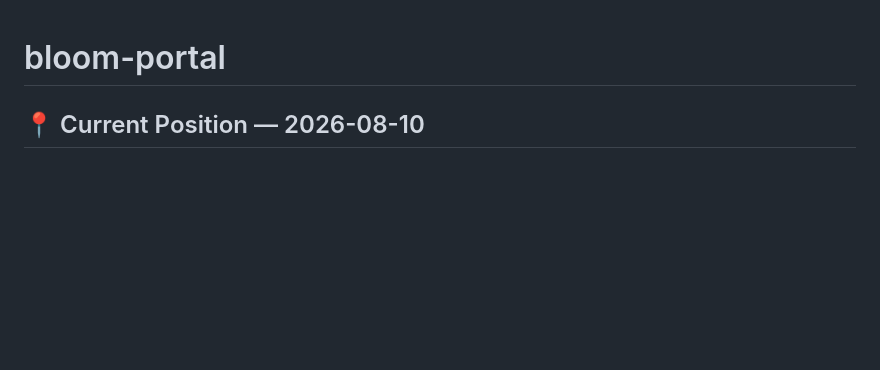
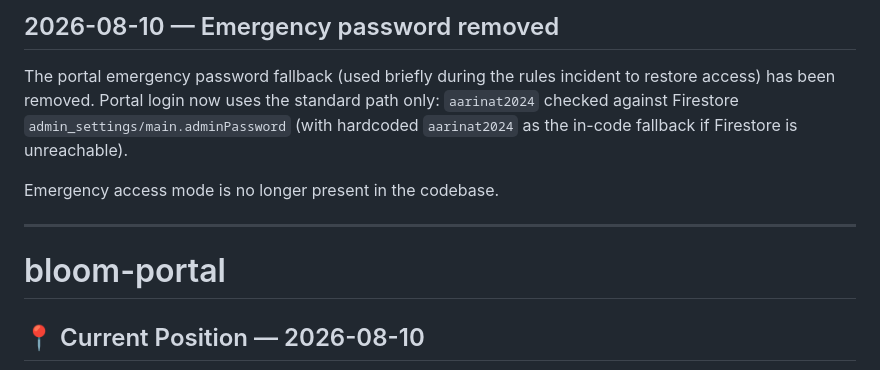
Before and after one commit to KobOmoba/bloom-portal, a Markdown page: README.md, the part around the change. Rendered like a GitHub page; blank space fills up the shorter version.

Commit message:
2026-08-10: document emergency password removal from portal login

```diff
--- a/README.md
+++ b/README.md
@@ -1,3 +1,15 @@
+## 2026-08-10 — Emergency password removed
+
+The portal emergency password fallback (used briefly during the rules
+incident to restore access) has been removed. Portal login now uses the
+standard path only: `aarinat2024` checked against Firestore
+`admin_settings/main.adminPassword` (with hardcoded `aarinat2024` as
+the in-code fallback if Firestore is unreachable).
+
+Emergency access mode is no longer present in the codebase.
+
+---
+
 # bloom-portal
 
 ## 📍 Current Position — 2026-08-10
```
